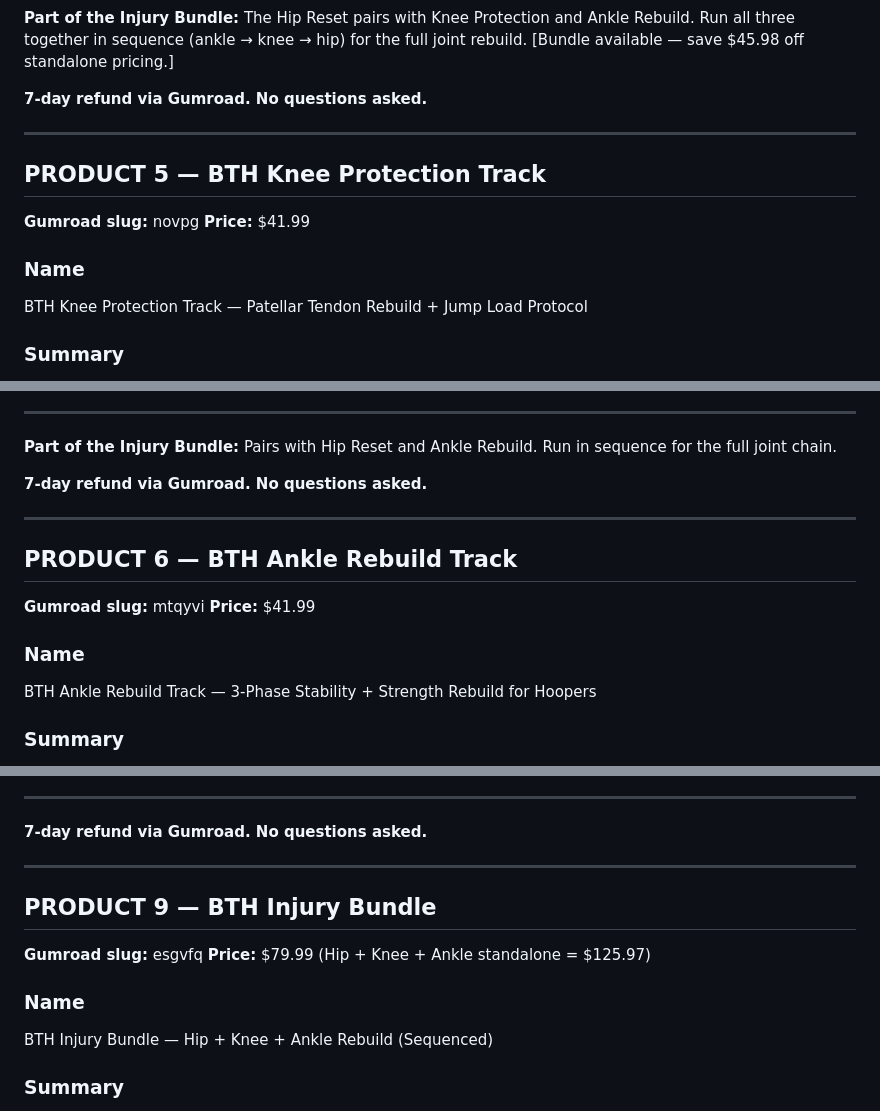
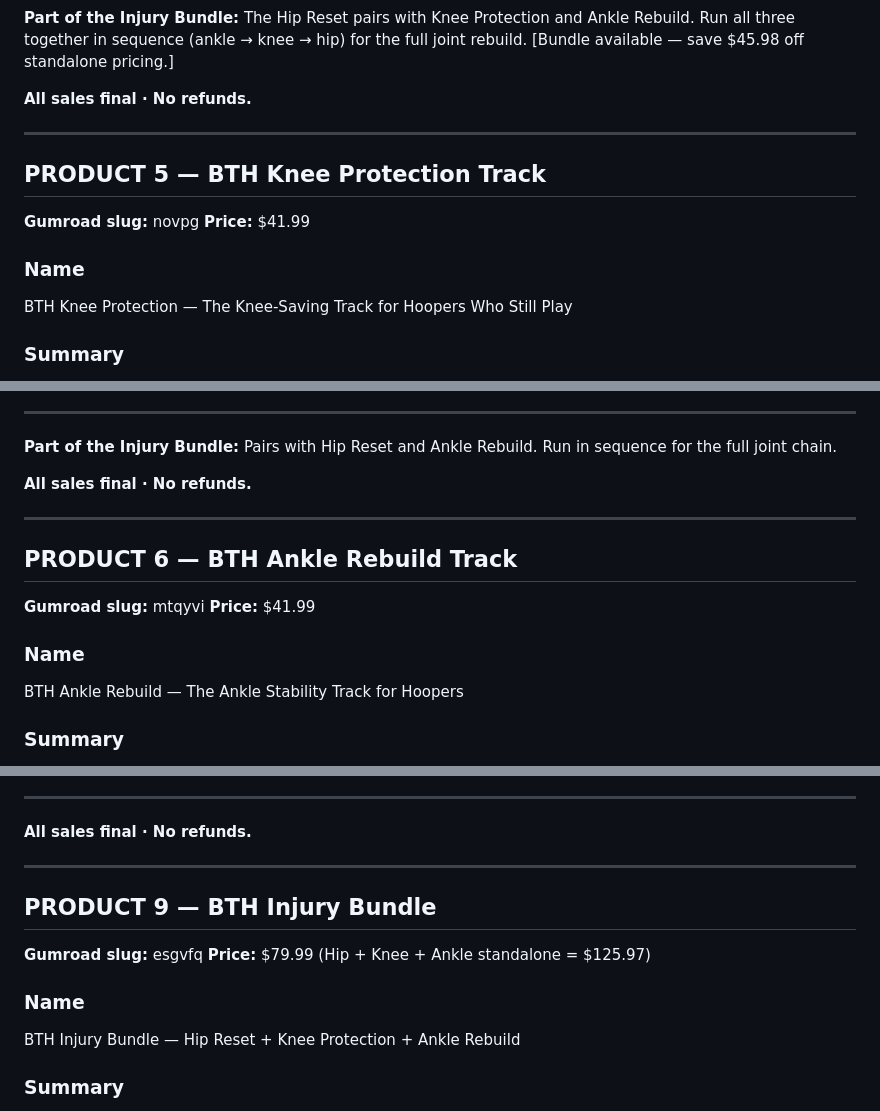
Before and after one commit to builttohoop/BTH-website, a Markdown page: GUMROAD-PRODUCT-COPY.md, 3 parts joined by grey strips. GitHub-like rendering.

```diff
--- a/GUMROAD-PRODUCT-COPY.md
+++ b/GUMROAD-PRODUCT-COPY.md
@@ -250,7 +250,7 @@ The BTH Hip Reset Track is the targeted rebuild.
 **Part of the Injury Bundle:**
 The Hip Reset pairs with Knee Protection and Ankle Rebuild. Run all three together in sequence (ankle → knee → hip) for the full joint rebuild. [Bundle available — save $45.98 off standalone pricing.]
 
-**7-day refund via Gumroad. No questions asked.**
+**All sales final · No refunds.**
 
 ---
 
@@ -259,7 +259,7 @@ The Hip Reset pairs with Knee Protection and Ankle Rebuild. Run all three togeth
 **Price:** $41.99
 
 ### Name
-BTH Knee Protection Track — Patellar Tendon Rebuild + Jump Load Protocol
+BTH Knee Protection — The Knee-Saving Track for Hoopers Who Still Play
 
 ### Summary
 For the patellar tendon pain, the knees that ache after hard jumps, the VMO weakness you feel every time you land. Built on the actual tendon rehab science, not generic "quad sets."
@@ -301,7 +301,7 @@ The BTH Knee Protection Track is built on tendon load science: isometrics → he
 **Part of the Injury Bundle:**
 Pairs with Hip Reset and Ankle Rebuild. Run in sequence for the full joint chain.
 
-**7-day refund via Gumroad. No questions asked.**
+**All sales final · No refunds.**
 
 ---
 
@@ -310,7 +310,7 @@ Pairs with Hip Reset and Ankle Rebuild. Run in sequence for the full joint chain
 **Price:** $41.99
 
 ### Name
-BTH Ankle Rebuild Track — 3-Phase Stability + Strength Rebuild for Hoopers
+BTH Ankle Rebuild — The Ankle Stability Track for Hoopers
 
 ### Summary
 For the chronic sprains, the ankles that just roll, the calf/achilles tightness and unstable landings. The full rebuild — not another resistance band routine.
@@ -448,7 +448,7 @@ The BTH Recovery System gives you the full picture.
 
 ---
 
-**7-day refund via Gumroad. No questions asked.**
+**All sales final · No refunds.**
 
 ---
 
@@ -457,7 +457,7 @@ The BTH Recovery System gives you the full picture.
 **Price:** $79.99 (Hip + Knee + Ankle standalone = $125.97)
 
 ### Name
-BTH Injury Bundle — Hip + Knee + Ankle Rebuild (Sequenced)
+BTH Injury Bundle — Hip Reset + Knee Protection + Ankle Rebuild
 
 ### Summary
 All three joint rebuild tracks, sequenced the way they should be run: ankle foundation → knee tracking → hip control. For hoopers who've been bouncing between YouTube, PT, and guesswork with no system.
```
Also changed, not shown: other parts of GUMROAD-PRODUCT-COPY.md (+7 -7 lines), BTH-PAID-ADS-CAMPAIGN.md (+6 -6 lines), META-ADS-LAUNCH.md (+3 -3 lines).
